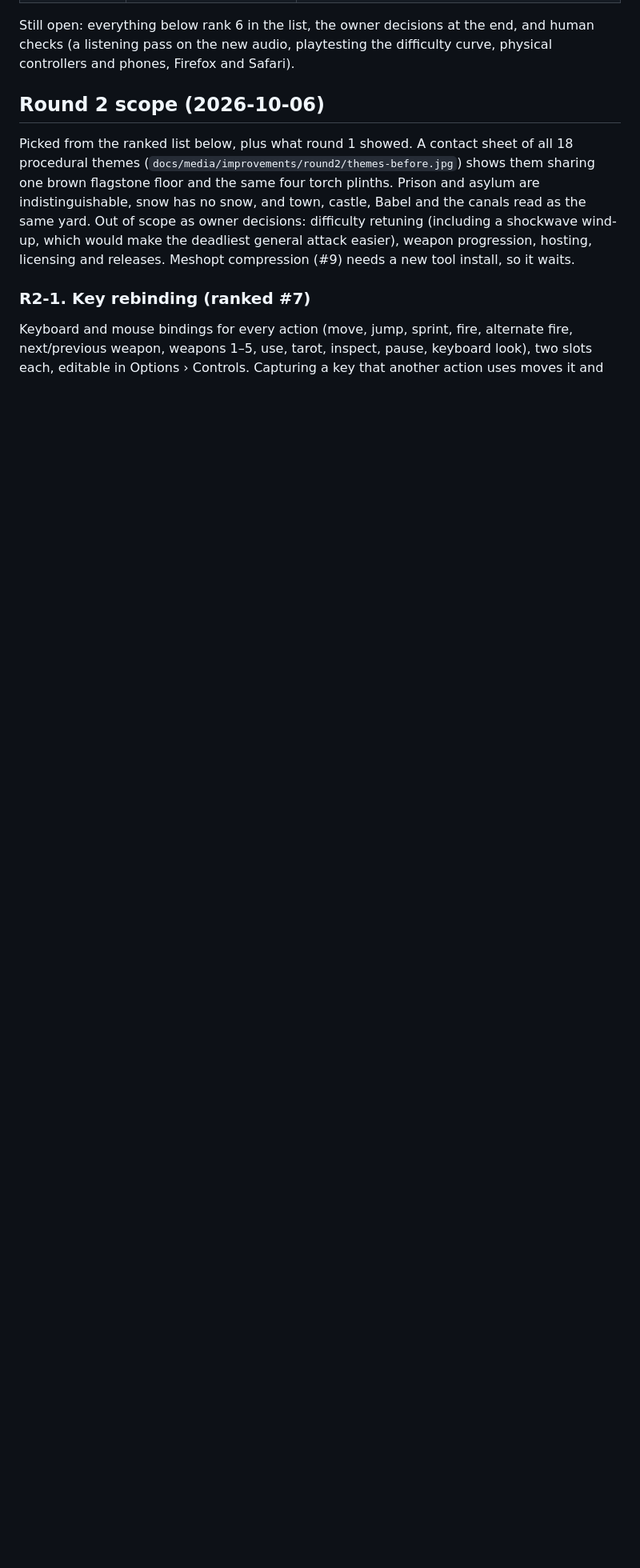
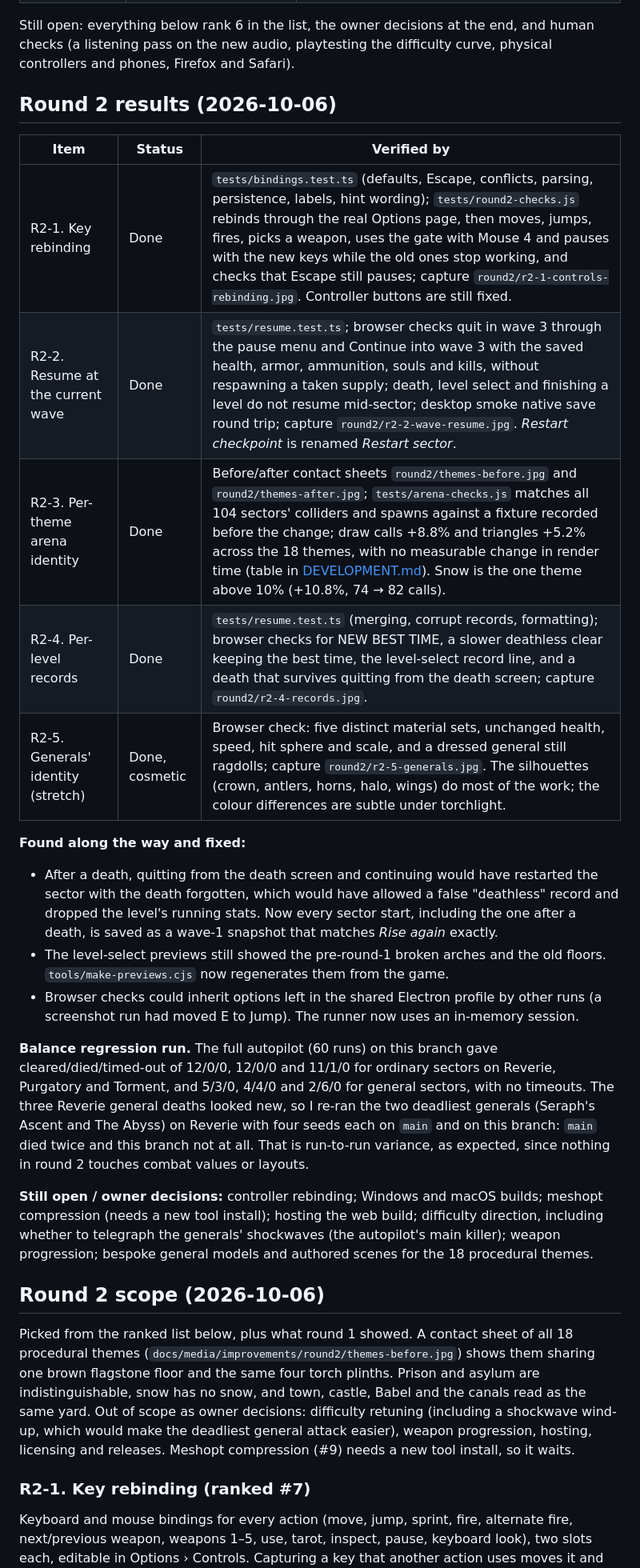
Before and after one commit to nearbycoder/PainKiller, a Markdown page: docs/IMPROVEMENTS.md, the part around the change. Shown at 80% size. GitHub-like rendering; blank space fills up the shorter version.

```diff
--- a/docs/IMPROVEMENTS.md
+++ b/docs/IMPROVEMENTS.md
@@ -16,6 +16,26 @@ The orchestrator approved items 1, 2, 3, 5 and 6 as planned. Item 4 was narrowed
 | 6. First-run combat hints | Done | `tests/hints.test.ts`; browser check (once each, saved, held during a general's introduction, never when disabled); captures `06-*.jpg` including the touch layout |
 
 Still open: everything below rank 6 in the list, the owner decisions at the end, and human checks (a listening pass on the new audio, playtesting the difficulty curve, physical controllers and phones, Firefox and Safari).
+
+## Round 2 results (2026-10-06)
+
+| Item | Status | Verified by |
+| --- | --- | --- |
+| R2-1. Key rebinding | Done | `tests/bindings.test.ts` (defaults, Escape, conflicts, parsing, persistence, labels, hint wording); `tests/round2-checks.js` rebinds through the real Options page, then moves, jumps, fires, picks a weapon, uses the gate with Mouse 4 and pauses with the new keys while the old ones stop working, and checks that Escape still pauses; capture `round2/r2-1-controls-rebinding.jpg`. Controller buttons are still fixed. |
+| R2-2. Resume at the current wave | Done | `tests/resume.test.ts`; browser checks quit in wave 3 through the pause menu and Continue into wave 3 with the saved health, armor, ammunition, souls and kills, without respawning a taken supply; death, level select and finishing a level do not resume mid-sector; desktop smoke native save round trip; capture `round2/r2-2-wave-resume.jpg`. *Restart checkpoint* is renamed *Restart sector*. |
+| R2-3. Per-theme arena identity | Done | Before/after contact sheets `round2/themes-before.jpg` and `round2/themes-after.jpg`; `tests/arena-checks.js` matches all 104 sectors' colliders and spawns against a fixture recorded before the change; draw calls +8.8% and triangles +5.2% across the 18 themes, with no measurable change in render time (table in [DEVELOPMENT.md](DEVELOPMENT.md#procedural-arena-dressing-round-2)). Snow is the one theme above 10% (+10.8%, 74 → 82 calls). |
+| R2-4. Per-level records | Done | `tests/resume.test.ts` (merging, corrupt records, formatting); browser checks for NEW BEST TIME, a slower deathless clear keeping the best time, the level-select record line, and a death that survives quitting from the death screen; capture `round2/r2-4-records.jpg`. |
+| R2-5. Generals' identity (stretch) | Done, cosmetic | Browser check: five distinct material sets, unchanged health, speed, hit sphere and scale, and a dressed general still ragdolls; capture `round2/r2-5-generals.jpg`. The silhouettes (crown, antlers, horns, halo, wings) do most of the work; the colour differences are subtle under torchlight. |
+
+**Found along the way and fixed:**
+
+- After a death, quitting from the death screen and continuing would have restarted the sector with the death forgotten, which would have allowed a false "deathless" record and dropped the level's running stats. Now every sector start, including the one after a death, is saved as a wave-1 snapshot that matches *Rise again* exactly.
+- The level-select previews still showed the pre-round-1 broken arches and the old floors. `tools/make-previews.cjs` now regenerates them from the game.
+- Browser checks could inherit options left in the shared Electron profile by other runs (a screenshot run had moved E to Jump). The runner now uses an in-memory session.
+
+**Balance regression run.** The full autopilot (60 runs) on this branch gave cleared/died/timed-out of 12/0/0, 12/0/0 and 11/1/0 for ordinary sectors on Reverie, Purgatory and Torment, and 5/3/0, 4/4/0 and 2/6/0 for general sectors, with no timeouts. The three Reverie general deaths looked new, so I re-ran the two deadliest generals (Seraph's Ascent and The Abyss) on Reverie with four seeds each on `main` and on this branch: `main` died twice and this branch not at all. That is run-to-run variance, as expected, since nothing in round 2 touches combat values or layouts.
+
+**Still open / owner decisions:** controller rebinding; Windows and macOS builds; meshopt compression (needs a new tool install); hosting the web build; difficulty direction, including whether to telegraph the generals' shockwaves (the autopilot's main killer); weapon progression; bespoke general models and authored scenes for the 18 procedural themes.
 
 ## Round 2 scope (2026-10-06)
 
```
Also changed, not shown: README.md (+2 -0 lines), docs/DEVELOPMENT.md (+8 -0 lines).
